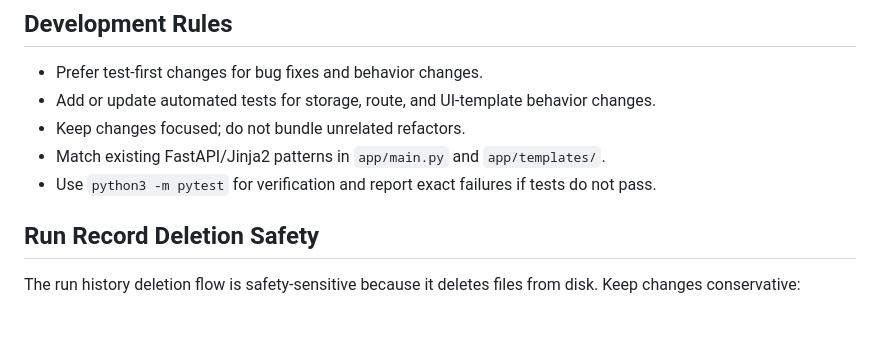
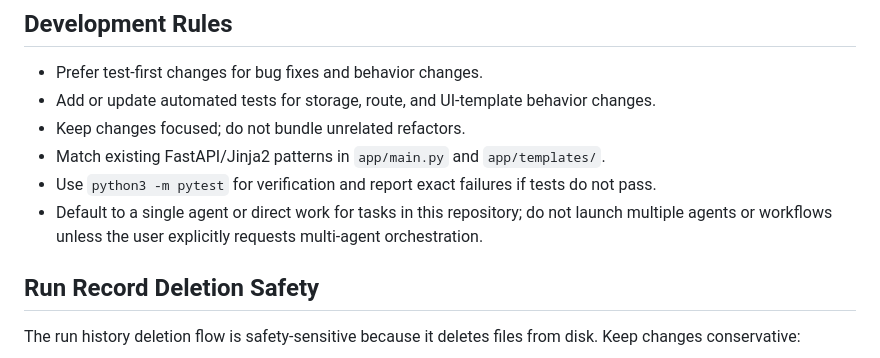
Before and after one commit to liuwei-2622/pytest-runner-platform, a Markdown page: CLAUDE.md, the part around the change. Rendered like a GitHub page; blank space fills up the shorter version.

Commit message:
Document single-agent workflow preference
Co-Authored-By: Claude <noreply@anthropic.com>

```diff
--- a/CLAUDE.md
+++ b/CLAUDE.md
@@ -63,6 +63,7 @@ curl -sS http://127.0.0.1:8000/runs | grep -E "删除选中记录|bulk-delete-fo
 - Keep changes focused; do not bundle unrelated refactors.
 - Match existing FastAPI/Jinja2 patterns in `app/main.py` and `app/templates/`.
 - Use `python3 -m pytest` for verification and report exact failures if tests do not pass.
+- Default to a single agent or direct work for tasks in this repository; do not launch multiple agents or workflows unless the user explicitly requests multi-agent orchestration.
 
 ## Run Record Deletion Safety
 
```
